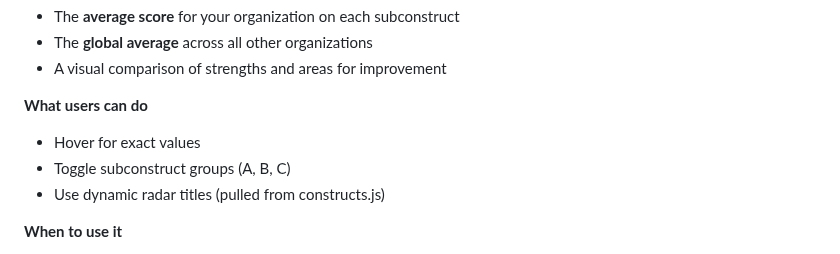
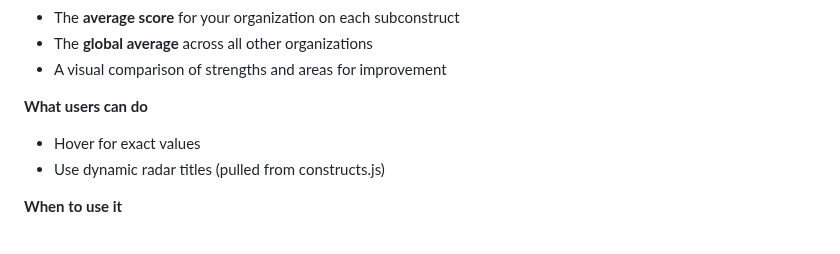
Before and after one commit to pcla-code/RPPL-Insights, a Markdown page: README.md, the part around the change. Drawn GitHub-style.

```diff
--- a/README.md
+++ b/README.md
@@ -733,7 +733,6 @@ The Org Snapshot Radar Chart gives a **one-screen snapshot** of how an organizat
 
 **What users can do**
 - Hover for exact values
-- Toggle subconstruct groups (A, B, C)
 - Use dynamic radar titles (pulled from constructs.js)
 
 **When to use it**
```
